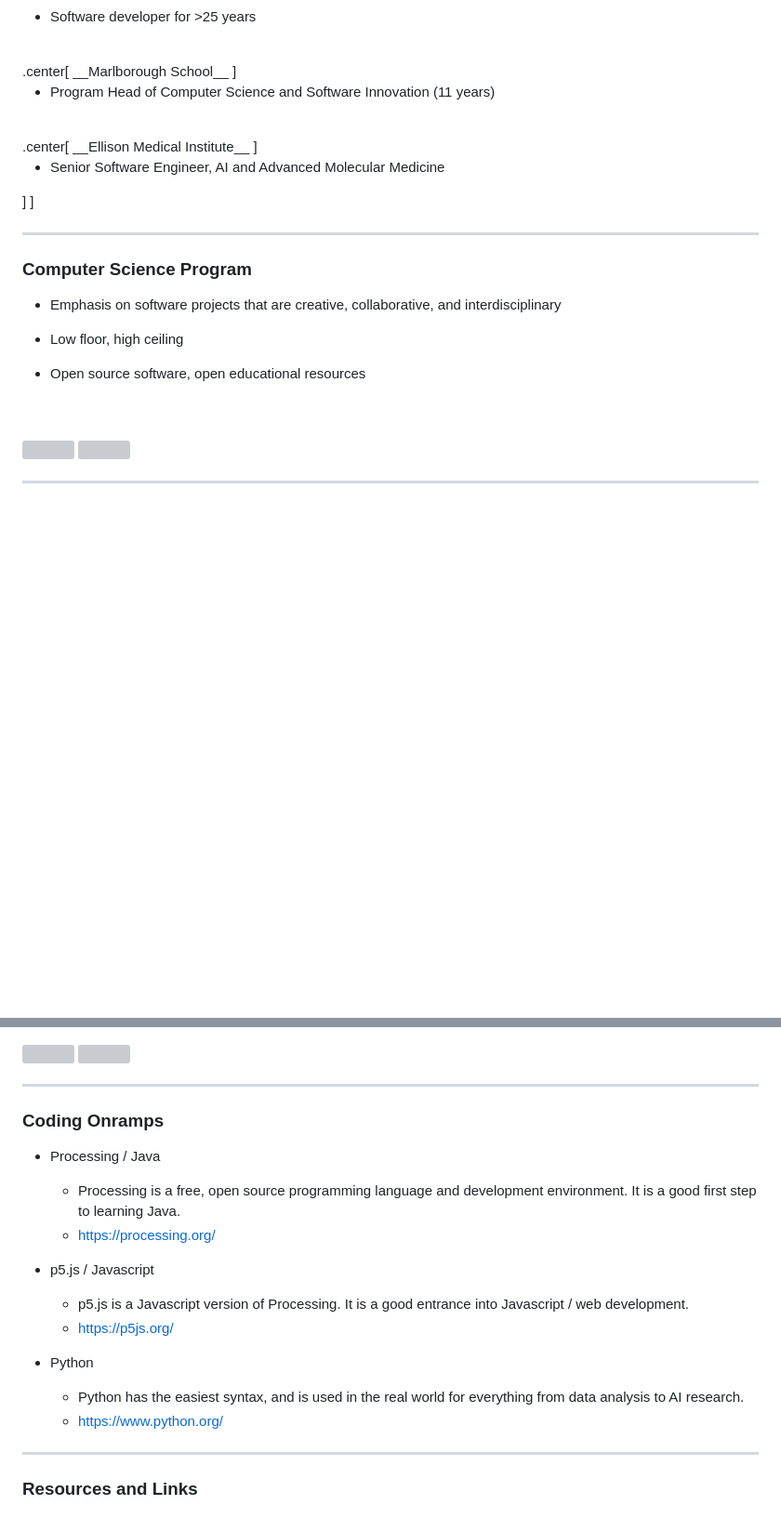
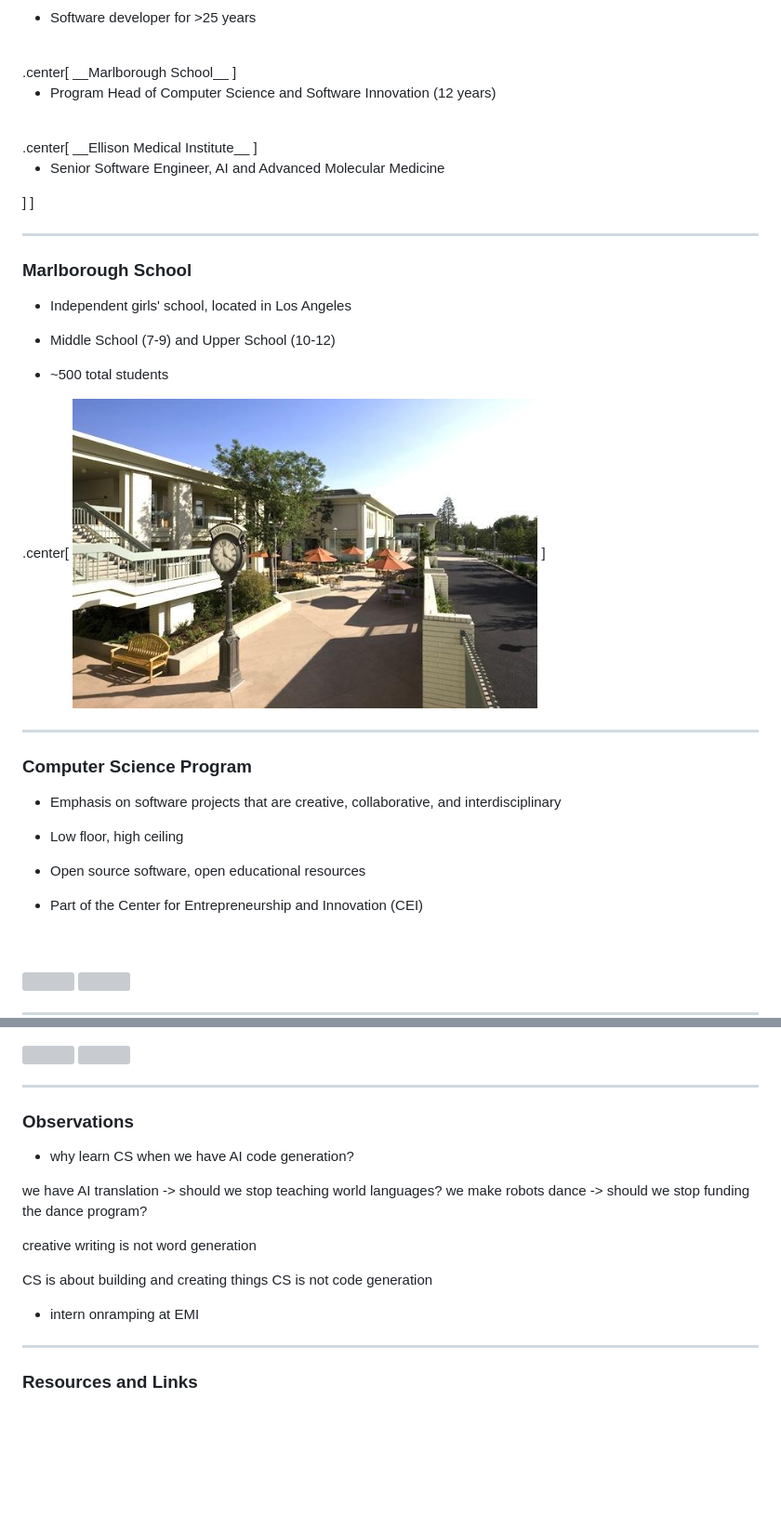
Before and after one commit to dkessner/icgs2026, a Markdown page: slides.md, 2 parts joined by grey strips. Shown at 93% size. Drawn GitHub-style; blank space fills up the shorter version; grey boxes are pictures that could not be loaded.

```diff
--- a/slides.md
+++ b/slides.md
@@ -75,7 +58,7 @@ __Dr. Darren Kessner__
 __Marlborough School__
 ]
 
-- Program Head of Computer Science and Software Innovation (11 years)
+- Program Head of Computer Science and Software Innovation (12 years)
 
 <br/>
 .center[
@@ -87,7 +70,24 @@ __Ellison Medical Institute__
 ]
 ]
 
+
 ---
+
+### Marlborough School
+
+* Independent girls' school, located in Los Angeles
+
+* Middle School (7-9) and Upper School (10-12)
+
+* ~500 total students
+
+
+.center[
+<img src="pix/marlborough.jpg" width="500px">
+]
+
+---
+
 
 
 ### Computer Science Program
@@ -98,6 +98,8 @@ interdisciplinary
 - Low floor, high ceiling
 
 - Open source software, open educational resources
+
+- Part of the Center for Entrepreneurship and Innovation (CEI)
 
 
 <br/><br/>
@@ -327,22 +375,20 @@ their creations with friends and family.
 
 ---
 
-### Coding Onramps
+### Observations
 
-- Processing / Java
-    - Processing is a free, open source programming language and development
-    environment.  It is a good first step to learning Java.
-    - [https://processing.org/](https://processing.org/)
+- why learn CS when we have AI code generation?
 
-- p5.js / Javascript
-    - p5.js is a Javascript version of Processing.  It is a good entrance
-    into Javascript / web development.
-    - [https://p5js.org/](https://p5js.org/)
+we have AI translation -> should we stop teaching world languages?
+we make robots dance -> should we stop funding the dance program?
 
-- Python
-    - Python has the easiest syntax, and is used in the real world for
-    everything from data analysis to AI research.
-    - [https://www.python.org/](https://www.python.org/)
+creative writing is not word generation
+
+CS is about building and creating things
+CS is not code generation
+
+
+- intern onramping at EMI
 
 ---
 
```
Also changed, not shown: other parts of slides.md (+50 -17 lines).
